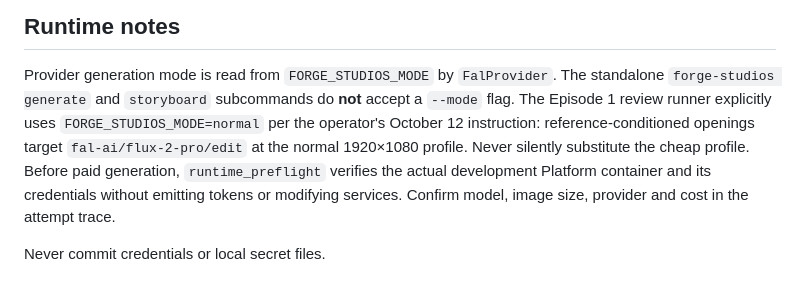
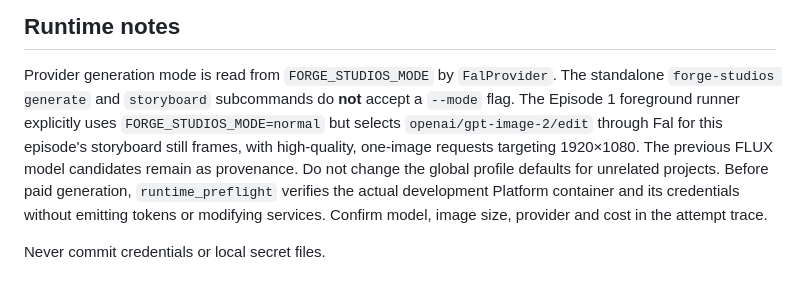
Before and after one commit to AgenticForge-Labs/forge-studios, a Markdown page: AGENTS.md, the part around the change. GitHub-like rendering.

Commit message:
Align architecture/operator guidance with GPT-only registered still-image storyboard refresh

```diff
--- a/AGENTS.md
+++ b/AGENTS.md
@@ -288,10 +288,12 @@ music generation, goes through AgenticForge AI Runtime by default.
 
 Provider generation mode is read from `FORGE_STUDIOS_MODE` by `FalProvider`.
 The standalone `forge-studios generate` and `storyboard` subcommands do
-**not** accept a `--mode` flag. The Episode 1 review runner explicitly uses
-`FORGE_STUDIOS_MODE=normal` per the operator's October 12 instruction:
-reference-conditioned openings target `fal-ai/flux-2-pro/edit` at the normal
-1920×1080 profile. Never silently substitute the cheap profile.
+**not** accept a `--mode` flag. The Episode 1 foreground runner explicitly
+uses `FORGE_STUDIOS_MODE=normal` but selects `openai/gpt-image-2/edit`
+through Fal for this episode's storyboard still frames, with high-quality,
+one-image requests targeting 1920×1080. The previous FLUX model candidates
+remain as provenance. Do not change the global profile defaults for
+unrelated projects.
 Before paid generation, `runtime_preflight` verifies the actual development
 Platform container and its credentials without emitting tokens or modifying
 services. Confirm model, image size, provider and cost in the attempt trace.
```
